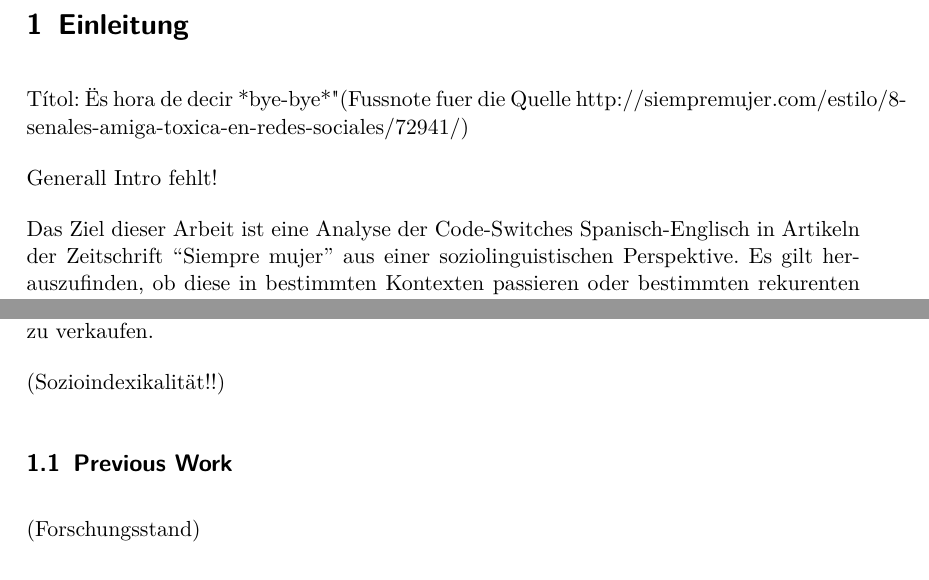
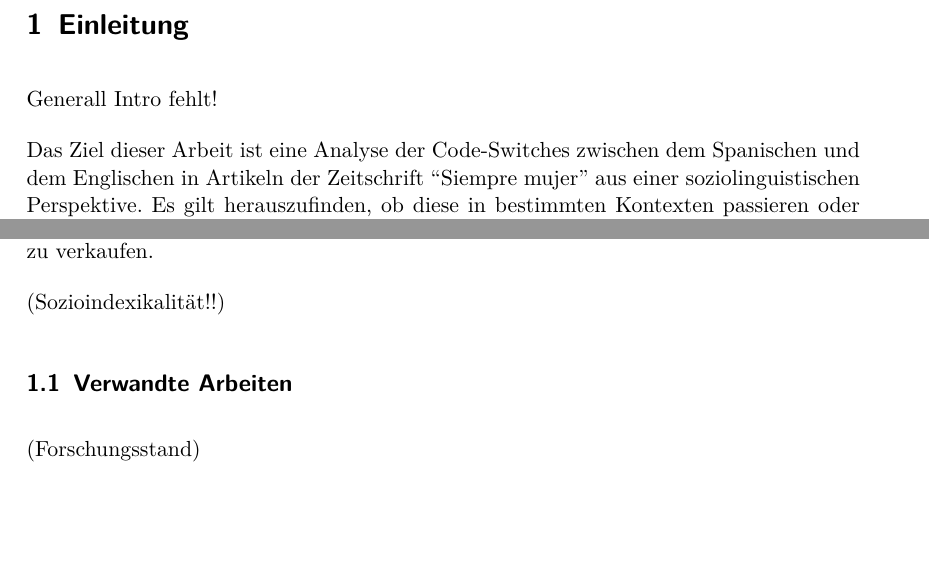
Before and after one commit to lusy/hausarbeiten, a LaTeX document (spanishNYC/hausarbeit/main.tex, which reads spanishNYC/hausarbeit/1-Intro.tex): two parts of page 3 of 8, joined at a grey line, cut so that both start at the same text, the shorter picture padded with empty space. Compiled offline with pdfLaTeX.

Commit message:
intro: cosmetic changes

```diff
--- a/spanishNYC/hausarbeit/1-Intro.tex
+++ b/spanishNYC/hausarbeit/1-Intro.tex
@@ -9,15 +9,12 @@
 * Ergebnisse können/sollen angedeuten werden
 \end{comment}
 
-%TODO
-Títol:
-"Es hora de decir *bye-bye*" (Fussnote fuer die Quelle http://siempremujer.com/estilo/8-senales-amiga-toxica-en-redes-sociales/72941/)
 
 %TODO
 Generall Intro fehlt!
 
 
-Das Ziel dieser Arbeit ist eine Analyse der Code-Switches Spanisch-Englisch in Artikeln der Zeitschrift ``Siempre mujer'' aus einer soziolinguistischen Perspektive.
+Das Ziel dieser Arbeit ist eine Analyse der Code-Switches zwischen dem Spanischen und dem Englischen in Artikeln der Zeitschrift ``Siempre mujer'' aus einer soziolinguistischen Perspektive.
 Es gilt herauszufinden, ob diese in bestimmten Kontexten passieren oder bestimmten rekurenten Mustern unterliegen.
 Wenn diese Erwartung erfüllt wird, wird eine sozioindexikalische Erklärung versucht.
 
@@ -52,7 +49,7 @@ d'aixó intentar a concloure quin és l'objectiu que persegueixin.
 
 \end{comment}
 
-\subsection{Previous Work}
+\subsection{Verwandte Arbeiten}
 (Forschungsstand)
 
 \begin{comment}
```
